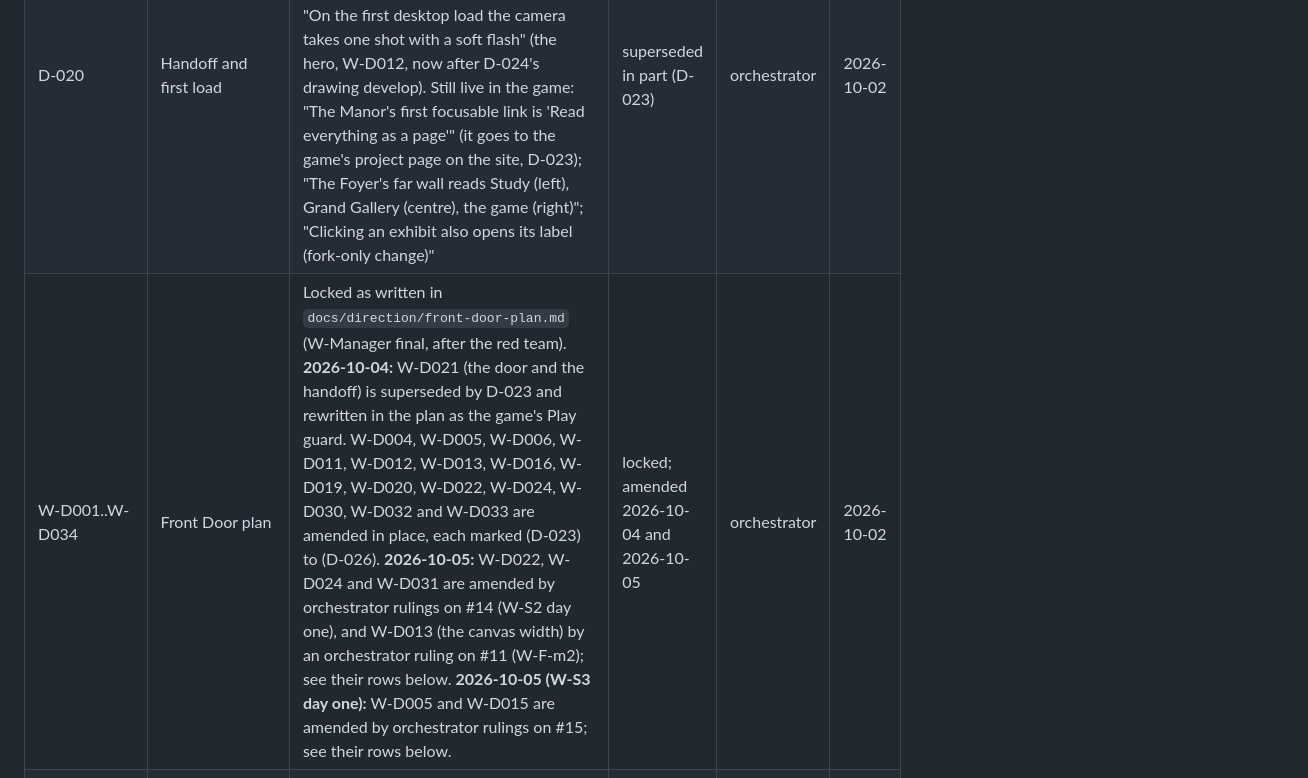
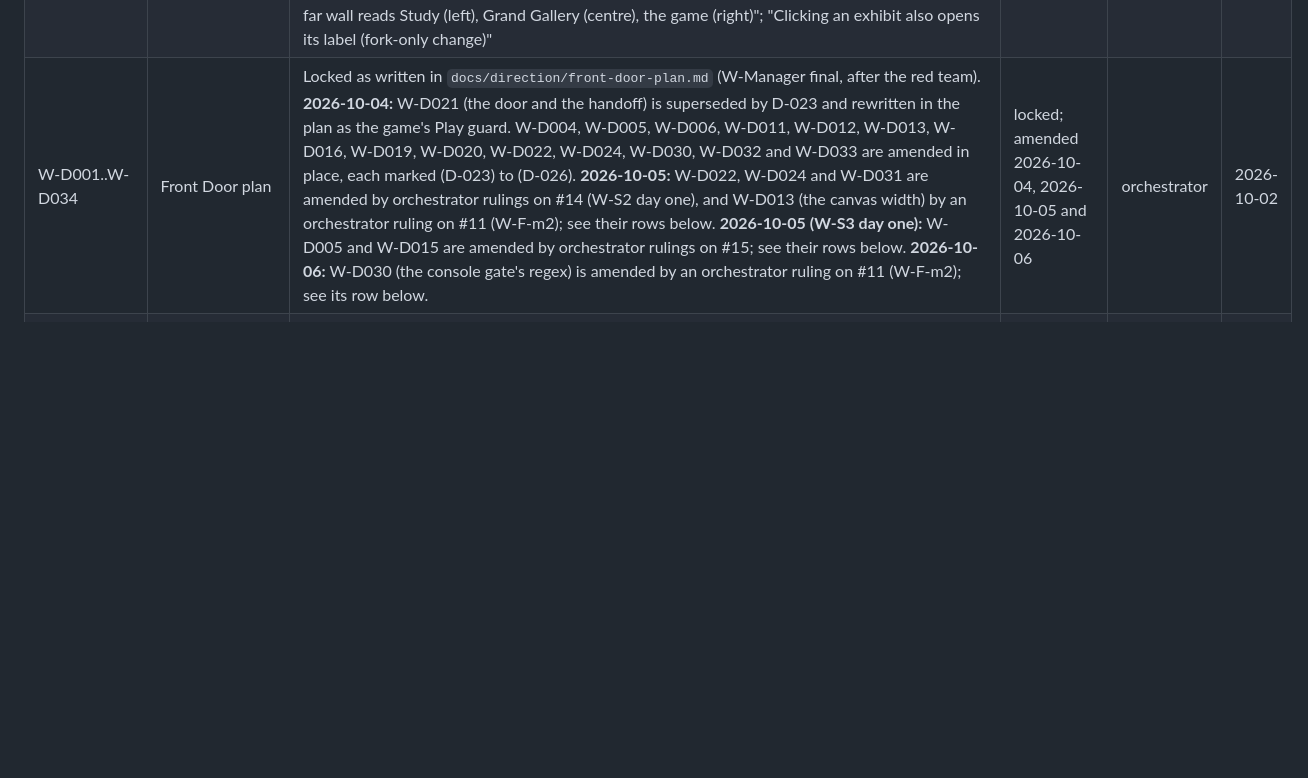
Before and after one commit to derprito64bit/portfolio-site, a Markdown page: docs/agents/decisions.md, the part around one of its changes. Rendered like a GitHub page; blank space fills up the shorter version.

```diff
--- a/docs/agents/decisions.md
+++ b/docs/agents/decisions.md
@@ -29,7 +29,7 @@ Since D-023 (2026-10-04) the website is a standalone portfolio and the game is o
 | D-018 | Shared springs | One spring table (W-D010) drives both doors; the Manor's photo raise takes the shared settle spring | locked (default; owner may overturn) | orchestrator | 2026-10-02 |
 | D-019 | Sound | The Front Door is silent by default. One opt-in toggle loads a short CC0 camera-click sprite. Nothing autoplays | locked (default; owner may overturn) | orchestrator | 2026-10-02 |
 | D-020 | Handoff and first load | **Superseded in part by D-023 (2026-10-04).** Cut: "Entering the Manor plays the ink-drip once (no flash or zoom)"; there is no door and no drip, and the game's "Play" is a plain link. Still live on the site: "On the first desktop load the camera takes one shot with a soft flash" (the hero, W-D012, now after D-024's drawing develop). Still live in the game: "The Manor's first focusable link is 'Read everything as a page'" (it goes to the game's project page on the site, D-023); "The Foyer's far wall reads Study (left), Grand Gallery (centre), the game (right)"; "Clicking an exhibit also opens its label (fork-only change)" | superseded in part (D-023) | orchestrator | 2026-10-02 |
-| W-D001..W-D034 | Front Door plan | Locked as written in `docs/direction/front-door-plan.md` (W-Manager final, after the red team). **2026-10-04:** W-D021 (the door and the handoff) is superseded by D-023 and rewritten in the plan as the game's Play guard. W-D004, W-D005, W-D006, W-D011, W-D012, W-D013, W-D016, W-D019, W-D020, W-D022, W-D024, W-D030, W-D032 and W-D033 are amended in place, each marked (D-023) to (D-026). **2026-10-05:** W-D022, W-D024 and W-D031 are amended by orchestrator rulings on #14 (W-S2 day one), and W-D013 (the canvas width) by an orchestrator ruling on #11 (W-F-m2); see their rows below. **2026-10-05 (W-S3 day one):** W-D005 and W-D015 are amended by orchestrator rulings on #15; see their rows below. | locked; amended 2026-10-04 and 2026-10-05 | orchestrator | 2026-10-02 |
+| W-D001..W-D034 | Front Door plan | Locked as written in `docs/direction/front-door-plan.md` (W-Manager final, after the red team). **2026-10-04:** W-D021 (the door and the handoff) is superseded by D-023 and rewritten in the plan as the game's Play guard. W-D004, W-D005, W-D006, W-D011, W-D012, W-D013, W-D016, W-D019, W-D020, W-D022, W-D024, W-D030, W-D032 and W-D033 are amended in place, each marked (D-023) to (D-026). **2026-10-05:** W-D022, W-D024 and W-D031 are amended by orchestrator rulings on #14 (W-S2 day one), and W-D013 (the canvas width) by an orchestrator ruling on #11 (W-F-m2); see their rows below. **2026-10-05 (W-S3 day one):** W-D005 and W-D015 are amended by orchestrator rulings on #15; see their rows below. **2026-10-06:** W-D030 (the console gate's regex) is amended by an orchestrator ruling on #11 (W-F-m2); see its row below. | locked; amended 2026-10-04, 2026-10-05 and 2026-10-06 | orchestrator | 2026-10-02 |
 | M-D001..M-D029 | Manor plan | Locked as written in the fork's `docs/portfolio/direction/manor-plan.md` (M-Manager final, after the red team) | locked | orchestrator | 2026-10-02 |
 | D-021 | X-T5 budget (owner's ultra-detail rule) | The website's X-T5 LOD0 may use up to 100k triangles and 800 kB gz (geometry plus KTX2/WebP textures). It loads only on the full tier, after first paint and never before LCP. LOD1 stays at 15k triangles and 150 kB gz or less for the lite tier. The static tier shows baked posters. The Manor LOD stays at about 1.5k triangles. This overrides W-Manager's 30k / 250 kB camera budget because the owner asked for an ultra-detailed, essentially 1:1 model | locked | owner (D-011) / orchestrator | 2026-10-02 |
 | D-022 | Standalone project | The repo left the fork network on 2026-10-03 and is the owner's own codebase. There are no more seams or Lead file ownership: crews may edit any file within their issue's globs. `main` is the project branch (fast-forwarded to `overhaul` at d1db3f8; `overhaul` is retired). The collab repo stays a read-only `upstream` remote for inspiration checks, and the credits to Vasiniks stay. It overrides M-D021 and the M plan's `up/*` and Seams-crew steps. Crew issue numbers changed: see the Manor repo's `docs/portfolio/agents/ISSUES.md` | locked | owner | 2026-10-03 |
```
Also changed, not shown: other parts of docs/agents/decisions.md (+2 -0 lines), docs/direction/front-door-plan.md (+9 -5 lines).
